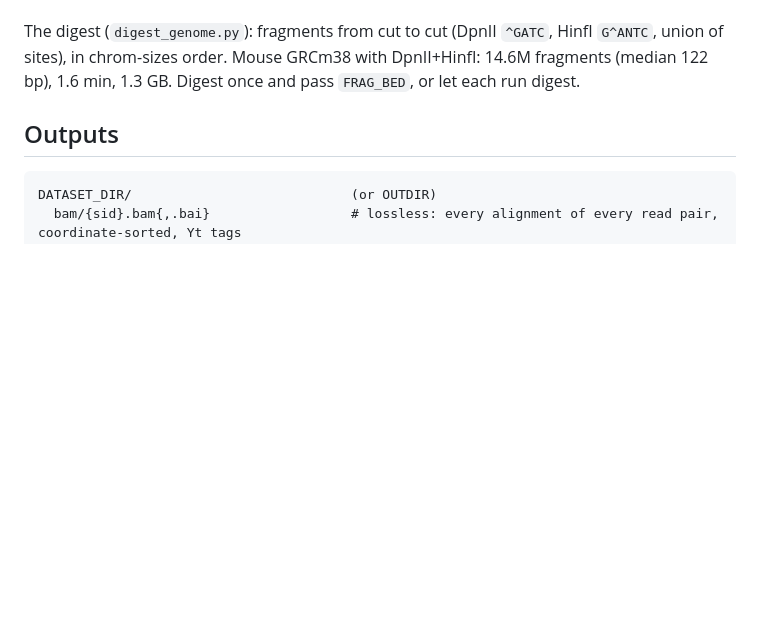
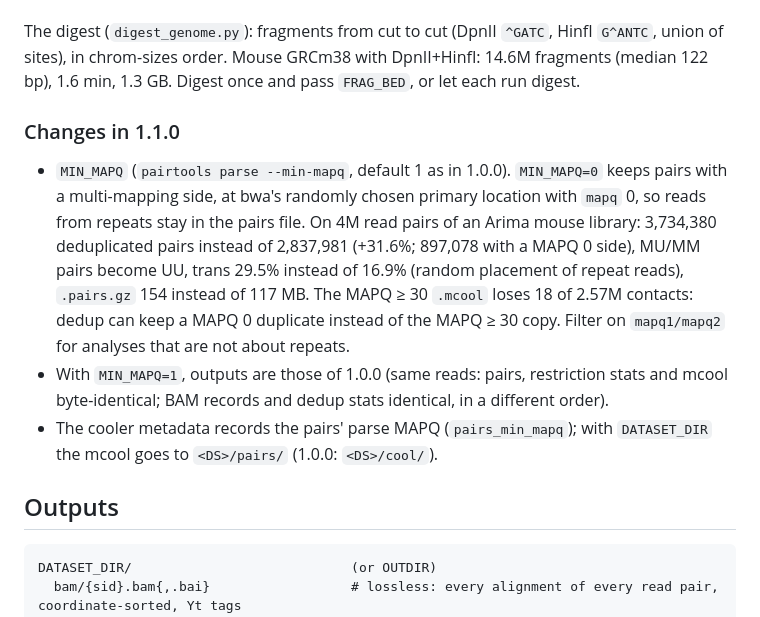
Before and after one commit to aryeelab/topology-tools, a Markdown page: PREPROCESS-HIC.md, the part around the change. GitHub-like rendering; blank space fills up the shorter version.

Commit message:
preprocess-hic: changes in 1.1.0 (docs)
Co-Authored-By: Claude Opus 5.5 <noreply@anthropic.com>

````diff
--- a/PREPROCESS-HIC.md
+++ b/PREPROCESS-HIC.md
@@ -87,6 +87,18 @@ The digest (`digest_genome.py`): fragments from cut to cut (DpnII `^GATC`, HinfI
 chrom-sizes order. Mouse GRCm38 with DpnII+HinfI: 14.6M fragments (median 122 bp), 1.6 min, 1.3 GB. Digest once and pass
 `FRAG_BED`, or let each run digest.
 
+### Changes in 1.1.0
+- `MIN_MAPQ` (`pairtools parse --min-mapq`, default 1 as in 1.0.0). `MIN_MAPQ=0` keeps pairs with a multi-mapping
+  side, at bwa's randomly chosen primary location with `mapq` 0, so reads from repeats stay in the pairs file.
+  On 4M read pairs of an Arima mouse library: 3,734,380 deduplicated pairs instead of 2,837,981 (+31.6%; 897,078 with a
+  MAPQ 0 side), MU/MM pairs become UU, trans 29.5% instead of 16.9% (random placement of repeat reads), `.pairs.gz`
+  154 instead of 117 MB. The MAPQ ≥ 30 `.mcool` loses 18 of 2.57M contacts: dedup can keep a MAPQ 0 duplicate instead
+  of the MAPQ ≥ 30 copy. Filter on `mapq1/mapq2` for analyses that are not about repeats.
+- With `MIN_MAPQ=1`, outputs are those of 1.0.0 (same reads: pairs, restriction stats and mcool byte-identical; BAM
+  records and dedup stats identical, in a different order).
+- The cooler metadata records the pairs' parse MAPQ (`pairs_min_mapq`); with `DATASET_DIR` the mcool goes to
+  `<DS>/pairs/` (1.0.0: `<DS>/cool/`).
+
 ## Outputs
 
 ```
````
